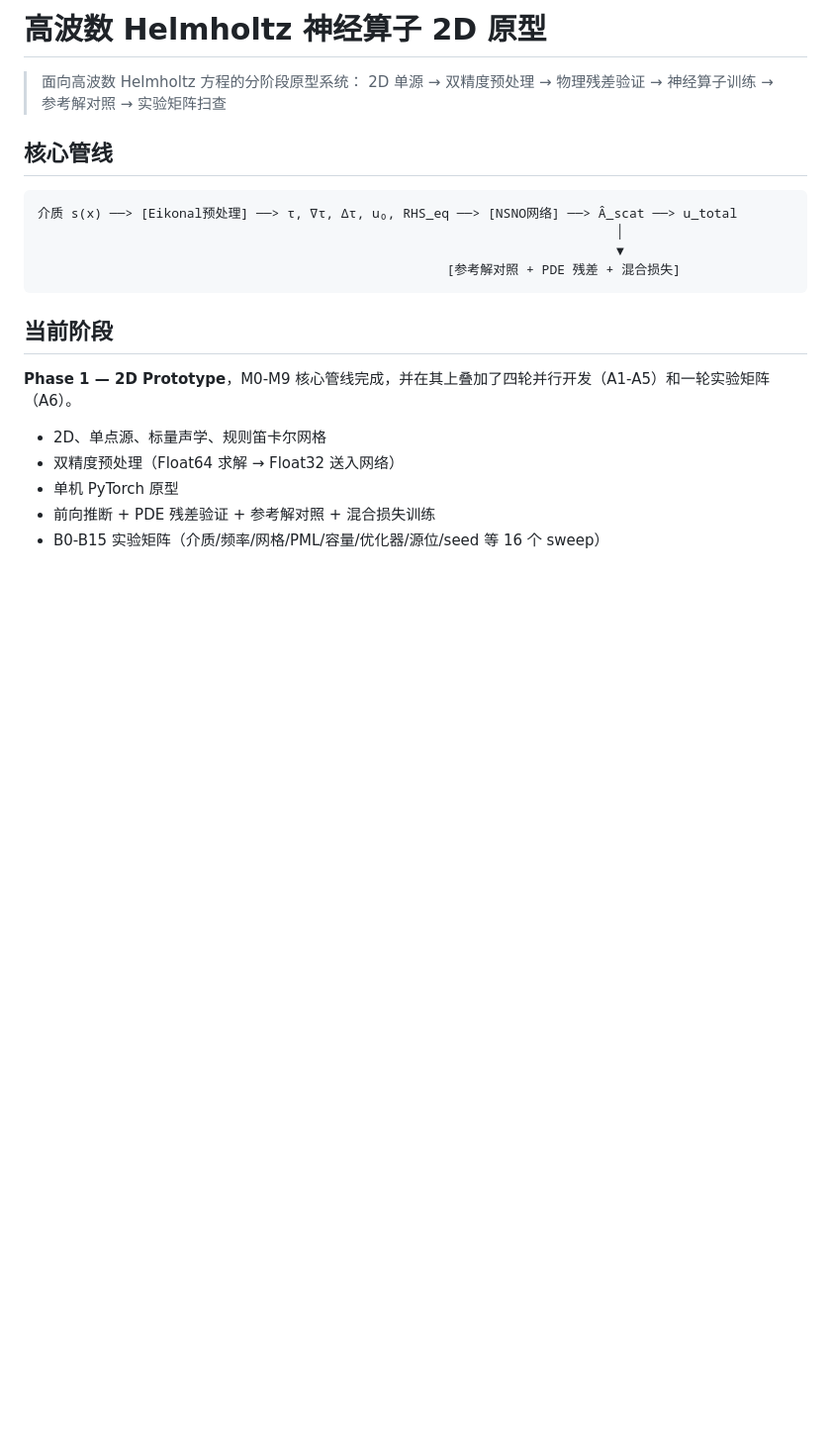
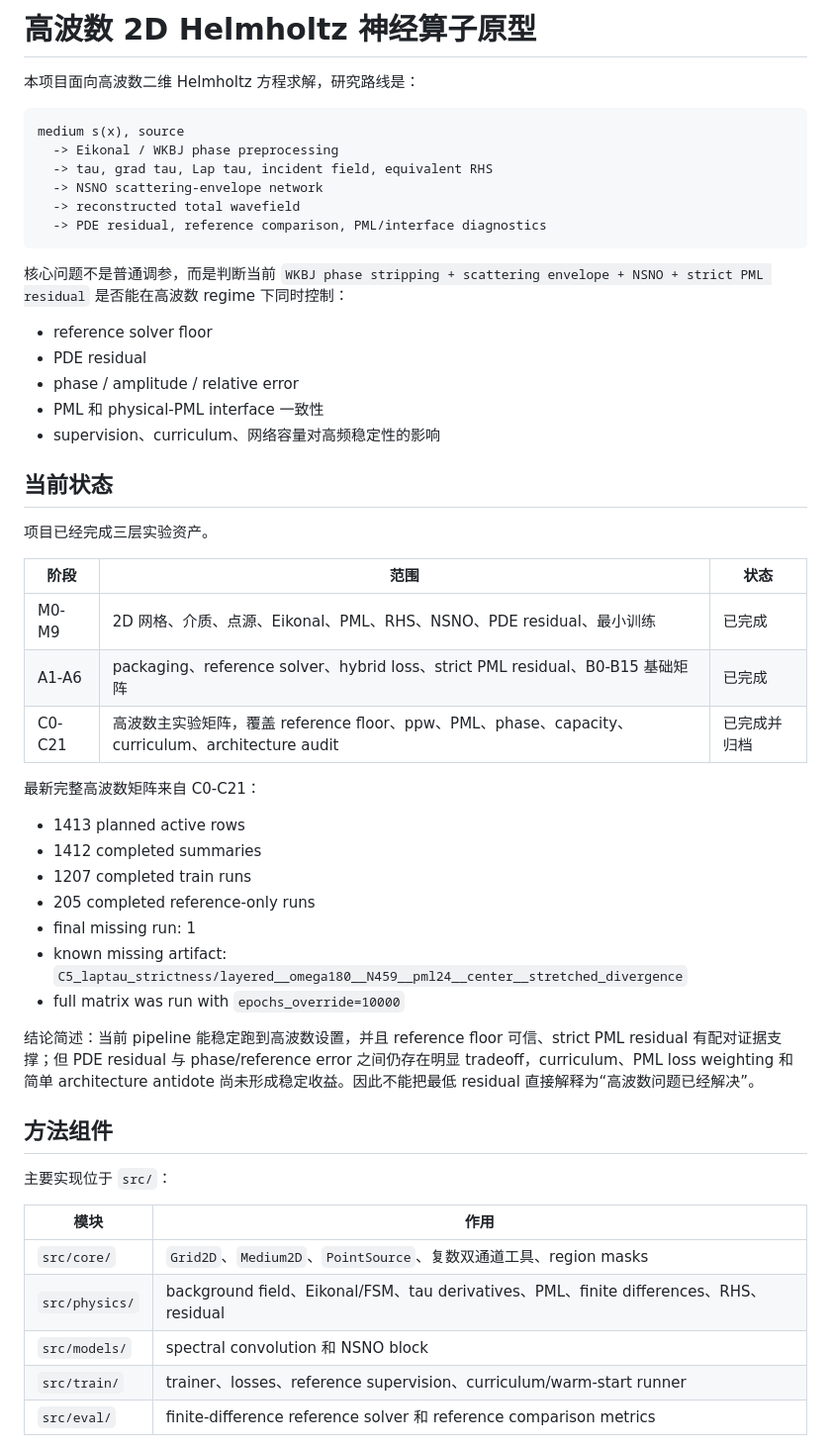
Before and after one commit to shuaxinSX/kaiti, a Markdown page: README.md, the part around one of its changes. Shown at 99% size. Rendered like a GitHub page; blank space fills up the shorter version.

````diff
--- a/README.md
+++ b/README.md
@@ -1,23 +1,57 @@
-# 高波数 Helmholtz 神经算子 2D 原型
+# 高波数 2D Helmholtz 神经算子原型
 
-> 面向高波数 Helmholtz 方程的分阶段原型系统：
-> 2D 单源 → 双精度预处理 → 物理残差验证 → 神经算子训练 → 参考解对照 → 实验矩阵扫查
+本项目面向高波数二维 Helmholtz 方程求解，研究路线是：
 
-## 核心管线
-
-```
-介质 s(x) ──> [Eikonal预处理] ──> τ, ∇τ, Δτ, u₀, RHS_eq ──> [NSNO网络] ──> Â_scat ──> u_total
-                                                                           │
-                                                                           ▼
-                                                     [参考解对照 + PDE 残差 + 混合损失]
+```text
+medium s(x), source
+  -> Eikonal / WKBJ phase preprocessing
+  -> tau, grad tau, Lap tau, incident field, equivalent RHS
+  -> NSNO scattering-envelope network
+  -> reconstructed total wavefield
+  -> PDE residual, reference comparison, PML/interface diagnostics
 ```
 
-## 当前阶段
+核心问题不是普通调参，而是判断当前
+`WKBJ phase stripping + scattering envelope + NSNO + strict PML residual`
+是否能在高波数 regime 下同时控制：
 
-**Phase 1 — 2D Prototype**，M0-M9 核心管线完成，并在其上叠加了四轮并行开发（A1-A5）和一轮实验矩阵（A6）。
+- reference solver floor
+- PDE residual
+- phase / amplitude / relative error
+- PML 和 physical-PML interface 一致性
+- supervision、curriculum、网络容量对高频稳定性的影响
 
-- 2D、单点源、标量声学、规则笛卡尔网格
-- 双精度预处理（Float64 求解 → Float32 送入网络）
-- 单机 PyTorch 原型
-- 前向推断 + PDE 残差验证 + 参考解对照 + 混合损失训练
-- B0-B15 实验矩阵（介质/频率/网格/PML/容量/优化器/源位/seed 等 16 个 sweep）
+## 当前状态
+
+项目已经完成三层实验资产。
+
+| 阶段 | 范围 | 状态 |
+|---|---|---|
+| M0-M9 | 2D 网格、介质、点源、Eikonal、PML、RHS、NSNO、PDE residual、最小训练 | 已完成 |
+| A1-A6 | packaging、reference solver、hybrid loss、strict PML residual、B0-B15 基础矩阵 | 已完成 |
+| C0-C21 | 高波数主实验矩阵，覆盖 reference floor、ppw、PML、phase、capacity、curriculum、architecture audit | 已完成并归档 |
+
+最新完整高波数矩阵来自 C0-C21：
+
+- 1413 planned active rows
+- 1412 completed summaries
+- 1207 completed train runs
+- 205 completed reference-only runs
+- final missing run: 1
+- known missing artifact: `C5_laptau_strictness/layered__omega180__N459__pml24__center__stretched_divergence`
+- full matrix was run with `epochs_override=10000`
+
+结论简述：当前 pipeline 能稳定跑到高波数设置，并且 reference floor 可信、strict PML residual 有配对证据支撑；但 PDE residual 与 phase/reference error 之间仍存在明显 tradeoff，curriculum、PML loss weighting 和简单 architecture antidote 尚未形成稳定收益。因此不能把最低 residual 直接解释为“高波数问题已经解决”。
+
+## 方法组件
+
+主要实现位于 `src/`：
+
+| 模块 | 作用 |
+|---|---|
+| `src/core/` | `Grid2D`、`Medium2D`、`PointSource`、复数双通道工具、region masks |
+| `src/physics/` | background field、Eikonal/FSM、tau derivatives、PML、finite differences、RHS、residual |
+| `src/models/` | spectral convolution 和 NSNO block |
+| `src/train/` | trainer、losses、reference supervision、curriculum/warm-start runner |
+| `src/eval/` | finite-difference reference solver 和 reference comparison metrics |
+
````
Also changed, not shown: other parts of README.md (+171 -81 lines).
